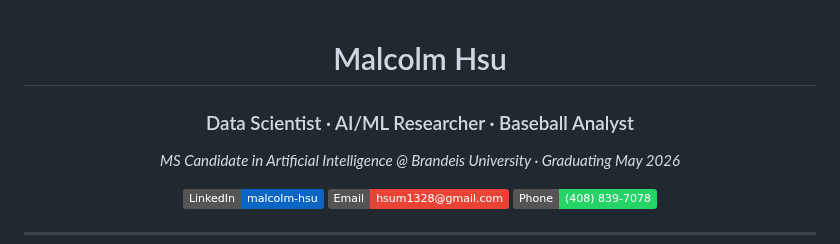
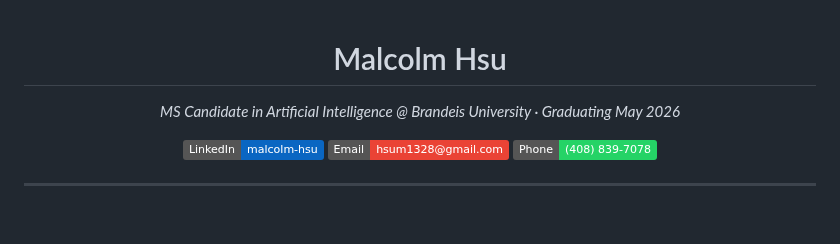
Before and after one commit to malcolmhsu17/Malcolm-Hsu-Technical-Portfolio, a Markdown page: README.md, the part around the change. Rendered like a GitHub page; badges without logos; blank space fills up the shorter version.

Commit message:
Remove subtitle from README
Removed subtitle from README.md

```diff
--- a/README.md
+++ b/README.md
@@ -1,7 +1,6 @@
 <div align="center">
 
 # Malcolm Hsu
-### Data Scientist · AI/ML Researcher · Baseball Analyst
 
 *MS Candidate in Artificial Intelligence @ Brandeis University · Graduating May 2026*
 
```
